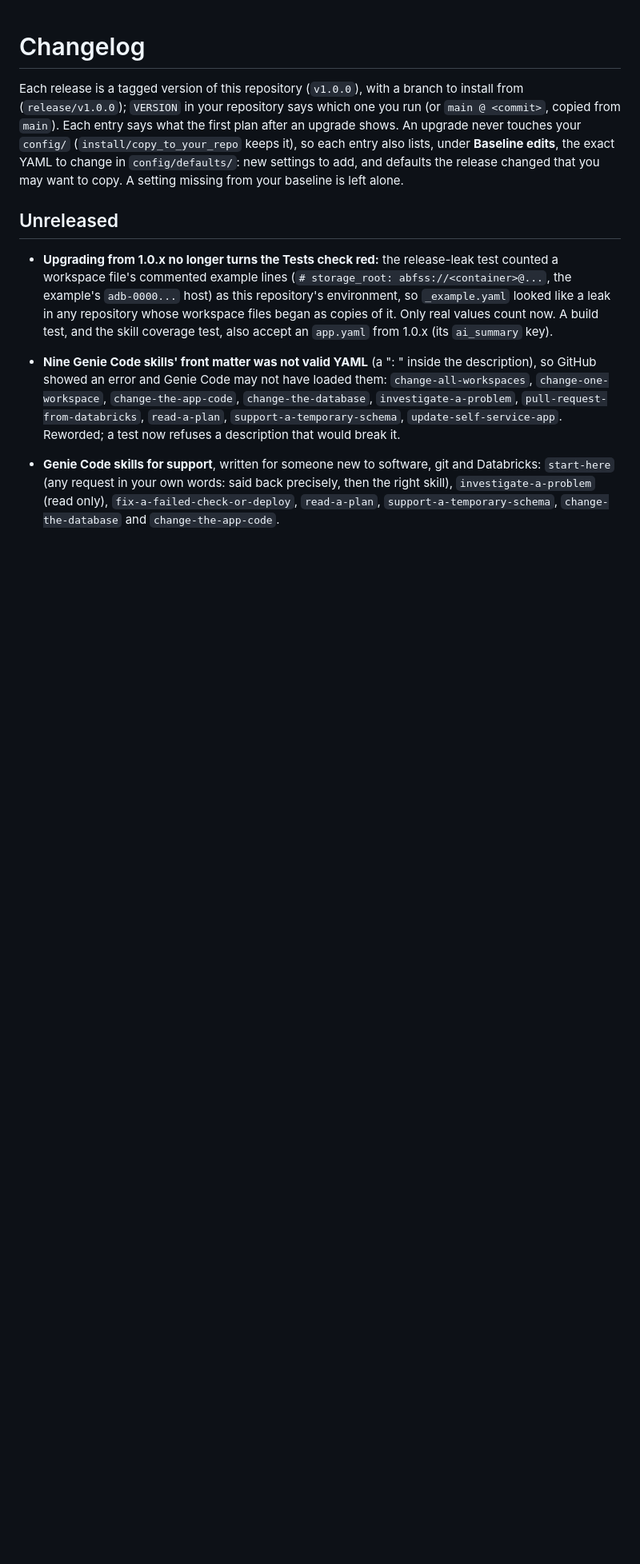
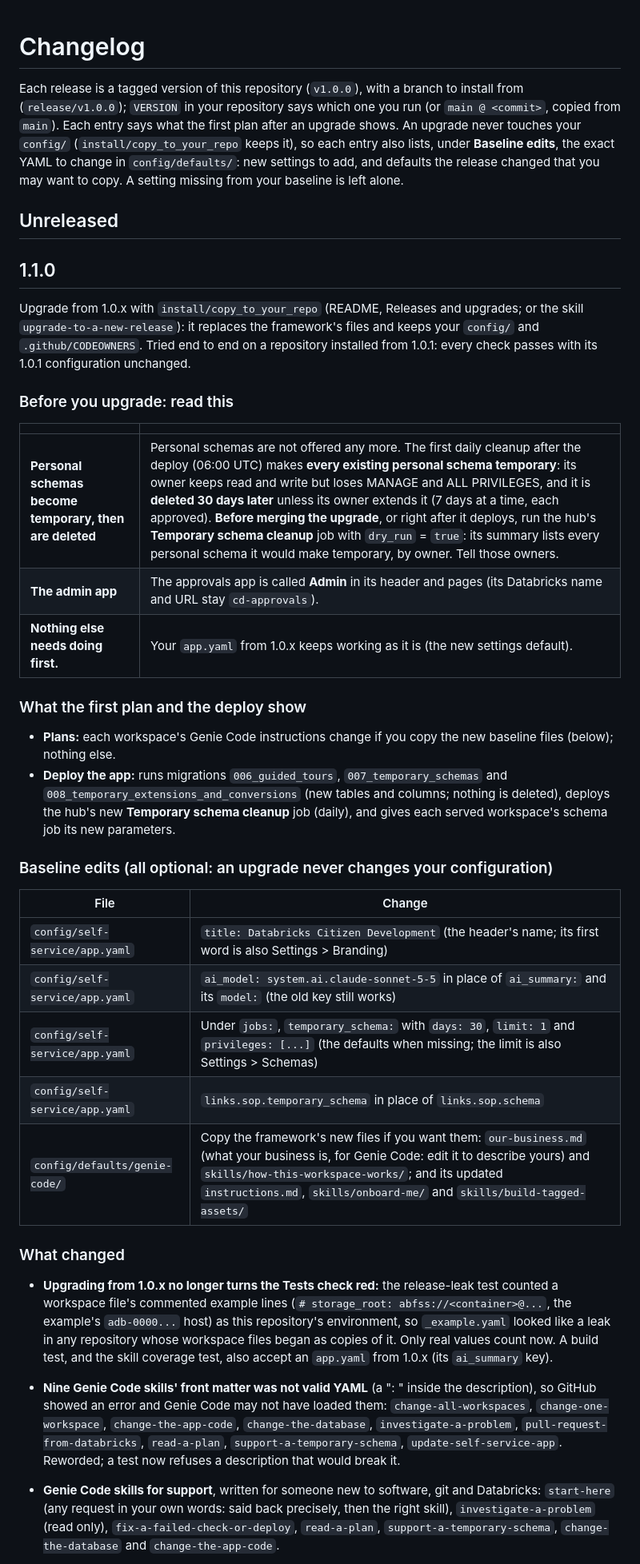
Before and after one commit to guanjieshen/self_service_workspace_tf, a Markdown page: CHANGELOG.md, the part around the change. Shown at 80% size. Rendered like a GitHub page; blank space fills up the shorter version.

Commit message:
Prepare v1.1.0: before you upgrade, what the first plan and deploy show, the baseline edits
Co-authored-by: Isaac <no-reply@databricks.com>

```diff
--- a/CHANGELOG.md
+++ b/CHANGELOG.md
@@ -10,6 +10,41 @@ is left alone.
 
 ## Unreleased
 
+## 1.1.0
+
+Upgrade from 1.0.x with `install/copy_to_your_repo` (README, Releases and upgrades; or the skill
+`upgrade-to-a-new-release`): it replaces the framework's files and keeps your `config/` and
+`.github/CODEOWNERS`. Tried end to end on a repository installed from 1.0.1: every check passes
+with its 1.0.1 configuration unchanged.
+
+### Before you upgrade: read this
+
+| | |
+| --- | --- |
+| **Personal schemas become temporary, then are deleted** | Personal schemas are not offered any more. The first daily cleanup after the deploy (06:00 UTC) makes **every existing personal schema temporary**: its owner keeps read and write but loses MANAGE and ALL PRIVILEGES, and it is **deleted 30 days later** unless its owner extends it (7 days at a time, each approved). **Before merging the upgrade**, or right after it deploys, run the hub's **Temporary schema cleanup** job with `dry_run` = `true`: its summary lists every personal schema it would make temporary, by owner. Tell those owners. |
+| **The admin app** | The approvals app is called **Admin** in its header and pages (its Databricks name and URL stay `cd-approvals`). |
+| **Nothing else needs doing first.** | Your `app.yaml` from 1.0.x keeps working as it is (the new settings default). |
+
+### What the first plan and the deploy show
+
+- **Plans:** each workspace's Genie Code instructions change if you copy the new baseline files
+  (below); nothing else.
+- **Deploy the app:** runs migrations `006_guided_tours`, `007_temporary_schemas` and
+  `008_temporary_extensions_and_conversions` (new tables and columns; nothing is deleted), deploys
+  the hub's new **Temporary schema cleanup** job (daily), and gives each served workspace's schema
+  job its new parameters.
+
+### Baseline edits (all optional: an upgrade never changes your configuration)
+
+| File | Change |
+| --- | --- |
+| `config/self-service/app.yaml` | `title: Databricks Citizen Development` (the header's name; its first word is also Settings > Branding) |
+| `config/self-service/app.yaml` | `ai_model: system.ai.claude-sonnet-5-5` in place of `ai_summary:` and its `model:` (the old key still works) |
+| `config/self-service/app.yaml` | Under `jobs:`, `temporary_schema:` with `days: 30`, `limit: 1` and `privileges: [...]` (the defaults when missing; the limit is also Settings > Schemas) |
+| `config/self-service/app.yaml` | `links.sop.temporary_schema` in place of `links.sop.schema` |
+| `config/defaults/genie-code/` | Copy the framework's new files if you want them: `our-business.md` (what your business is, for Genie Code: edit it to describe yours) and `skills/how-this-workspace-works/`; and its updated `instructions.md`, `skills/onboard-me/` and `skills/build-tagged-assets/` |
+
+### What changed
 - **Upgrading from 1.0.x no longer turns the Tests check red:** the release-leak test counted a
   workspace file's commented example lines (`# storage_root: abfss://<container>@...`, the
   example's `adb-0000...` host) as this repository's environment, so `_example.yaml` looked like a
```
